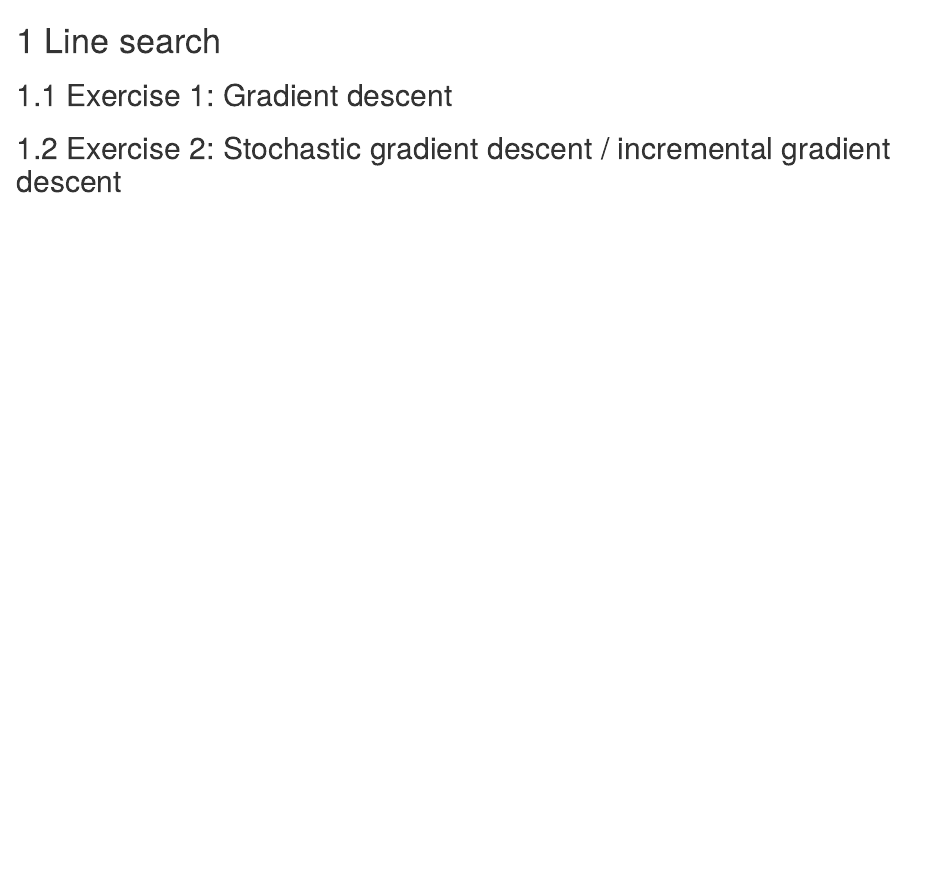
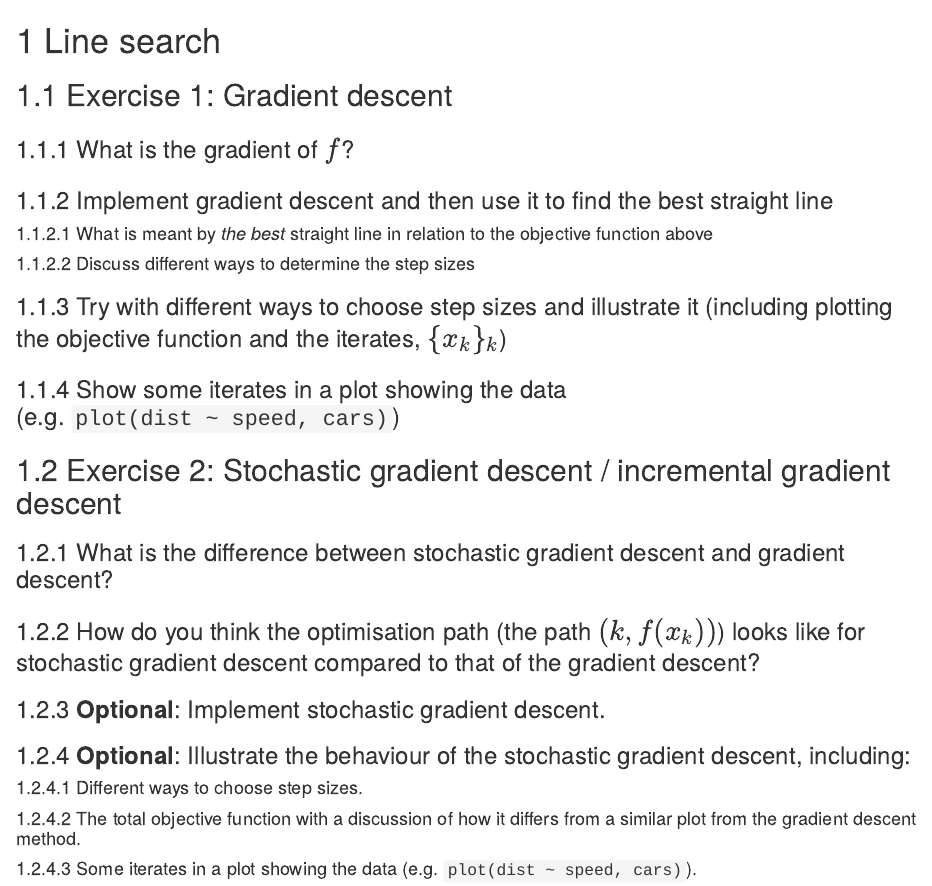
Before and after one commit to Rosenkrands/Exam_Optimization_Book, an R Markdown document (01-line_search.Rmd): the page in a window 1100 px wide, from its top. Rendered offline with R 4.5, knitr and Pandoc, with nearby package versions; drawn as R Markdown's standard HTML page in place of the format the file asks for.

Commit message:
Added Exercises to the first subject

```diff
--- a/01-line_search.Rmd
+++ b/01-line_search.Rmd
@@ -2,6 +2,32 @@
 
 ## Exercise 1: Gradient descent
 
+### What is the gradient of $f$?
+
+### Implement gradient descent and then use it to find the best straight line
+
+#### What is meant by *the best* straight line in relation to the objective function above
+
+#### Discuss different ways to determine the step sizes
+
+### Try with different ways to choose step sizes and illustrate it (including plotting the objective function and the iterates, $\{x_k\}_k$)
+
+### Show some iterates in a plot showing the data (e.g. `plot(dist ~ speed, cars)`)
+
 ## Exercise 2: Stochastic gradient descent / incremental gradient descent
 
+### What is the difference between stochastic gradient descent and gradient descent?
+
+### How do you think the optimisation path (the path $\left (k, f(x_k) \right )$) looks like for stochastic gradient descent compared to that of the gradient descent?
+
+### **Optional**: Implement stochastic gradient descent.
+
+### **Optional**: Illustrate the behaviour of the stochastic gradient descent, including:
+
+#### Different ways to choose step sizes.
+
+#### The total objective function with a discussion of how it differs from a similar plot from the gradient descent method.
+
+#### Some iterates in a plot showing the data (e.g. `plot(dist ~ speed, cars)`).
+
 \newpage
```
Also changed, not shown: 02-calculating_derivs.Rmd (+6 -0 lines), 1 other file.
